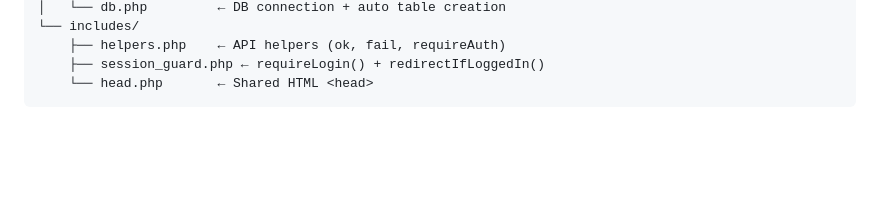
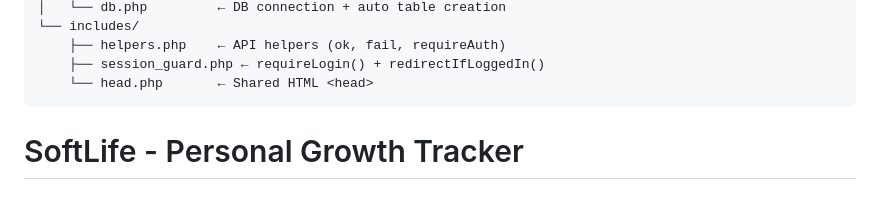
Before and after one commit to emanakram149-cell/SoftLife_Updated, a Markdown page: README.md, the part around the change. GitHub-like rendering; blank space fills up the shorter version.

````diff
--- a/README.md
+++ b/README.md
@@ -140,3 +140,4 @@ SoftLife_Updated/
     ├── session_guard.php ← requireLogin() + redirectIfLoggedIn()
     └── head.php       ← Shared HTML <head>
 ```
+# SoftLife - Personal Growth Tracker
````
